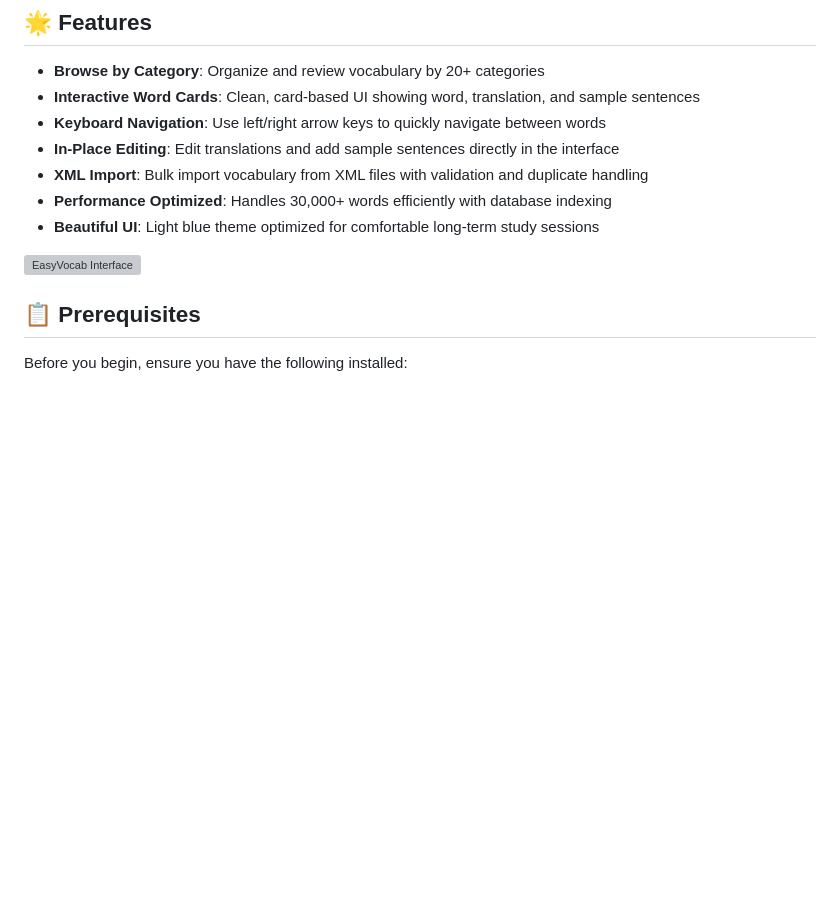
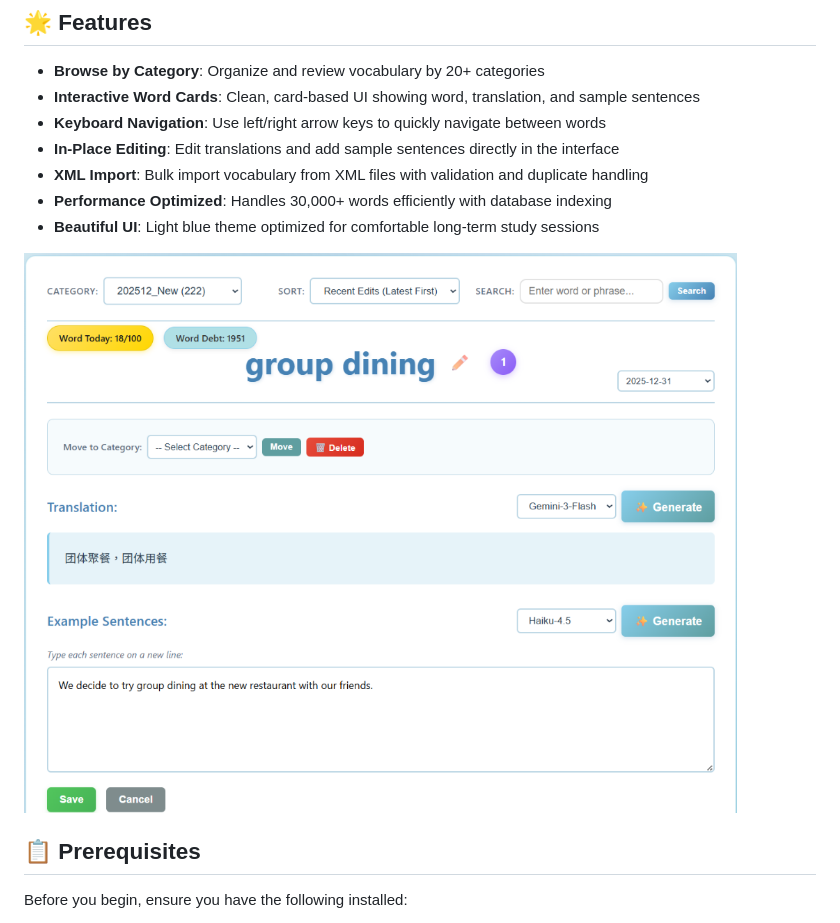
Before and after one commit to maverick001/EasyVocab, a Markdown page: README.md, the part around the change. Rendered like a GitHub page; blank space fills up the shorter version; grey boxes are pictures that could not be loaded.

Commit message:
UI improvement

```diff
--- a/README.md
+++ b/README.md
@@ -22,7 +22,7 @@
 - **Performance Optimized**: Handles 30,000+ words efficiently with database indexing
 - **Beautiful UI**: Light blue theme optimized for comfortable long-term study sessions
 
-![EasyVocab Interface](docs/images/app-interface.png)
+![EasyVocab Interface](static/images/app-interface.png)
 
 ## 📋 Prerequisites
 
```
